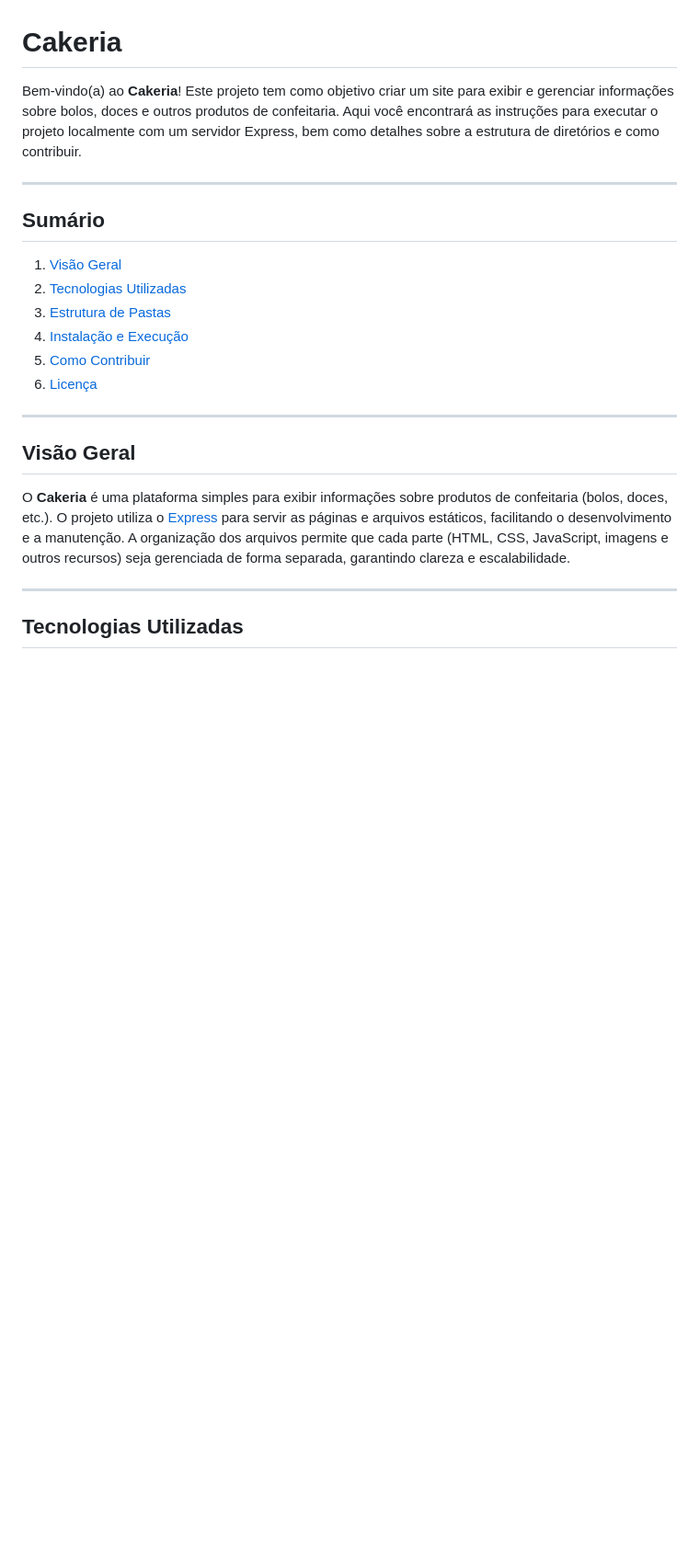
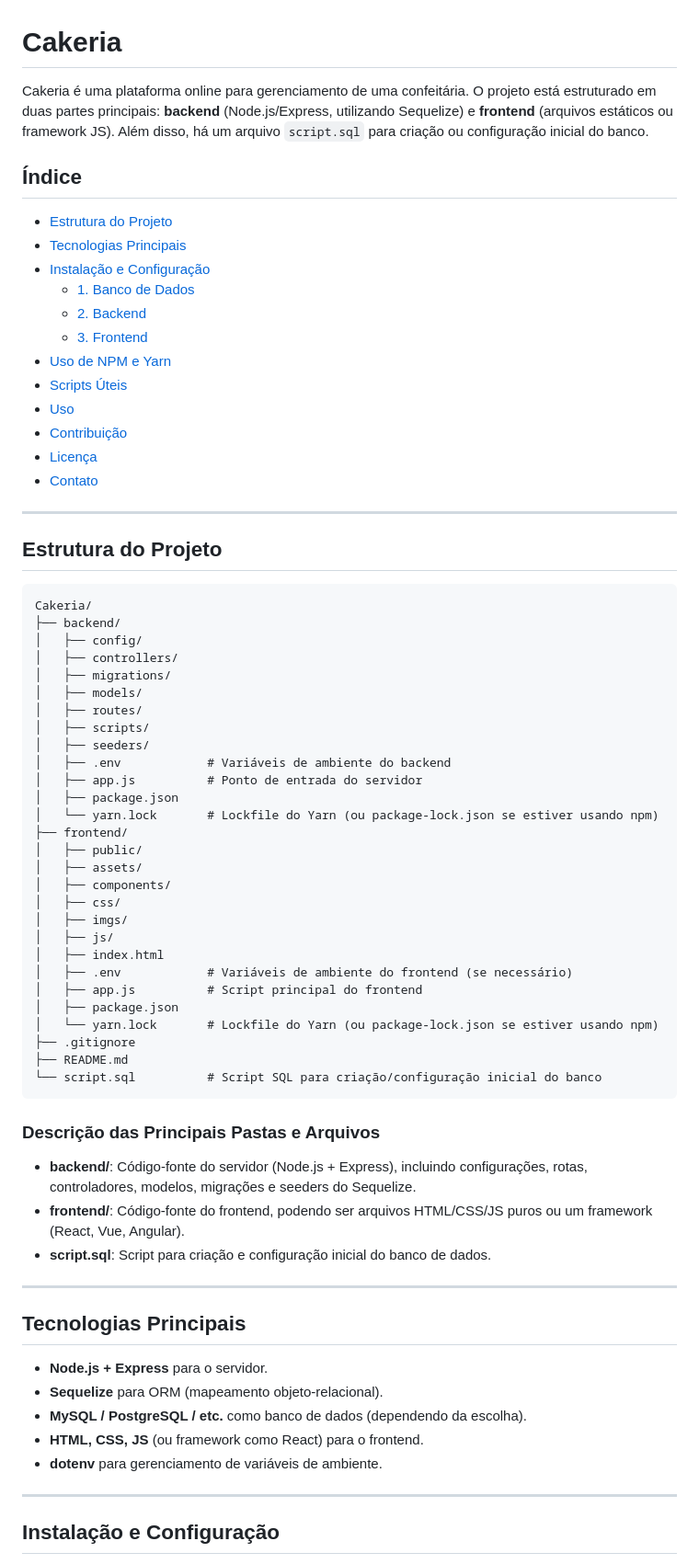
Before and after one commit to LucasStop/exp_criativa, a Markdown page: README.md, the part around one of its changes. Shown at 92% size. GitHub-like rendering; blank space fills up the shorter version.

Commit message:
docs: atualização do readme

````diff
--- a/README.md
+++ b/README.md
@@ -1,25 +1,74 @@
 # Cakeria
 
-Bem-vindo(a) ao **Cakeria**! Este projeto tem como objetivo criar um site para exibir e gerenciar informações sobre bolos, doces e outros produtos de confeitaria. Aqui você encontrará as instruções para executar o projeto localmente com um servidor Express, bem como detalhes sobre a estrutura de diretórios e como contribuir.
+Cakeria é uma plataforma online para gerenciamento de uma confeitária. O projeto está estruturado em duas partes principais: **backend** (Node.js/Express, utilizando Sequelize) e **frontend** (arquivos estáticos ou framework JS). Além disso, há um arquivo `script.sql` para criação ou configuração inicial do banco.
+
+## Índice
+
+- [Estrutura do Projeto](#estrutura-do-projeto)
+- [Tecnologias Principais](#tecnologias-principais)
+- [Instalação e Configuração](#instalação-e-configuração)
+  - [1. Banco de Dados](#1-banco-de-dados)
+  - [2. Backend](#2-backend)
+  - [3. Frontend](#3-frontend)
+- [Uso de NPM e Yarn](#uso-de-npm-e-yarn)
+- [Scripts Úteis](#scripts-úteis)
+- [Uso](#uso)
+- [Contribuição](#contribuição)
+- [Licença](#licença)
+- [Contato](#contato)
 
 ---
 
-## Sumário
+## Estrutura do Projeto
 
-1. [Visão Geral](#visão-geral)
-2. [Tecnologias Utilizadas](#tecnologias-utilizadas)
-3. [Estrutura de Pastas](#estrutura-de-pastas)
-4. [Instalação e Execução](#instalação-e-execução)
-5. [Como Contribuir](#como-contribuir)
-6. [Licença](#licença)
+```plaintext
+Cakeria/
+├── backend/
+│   ├── config/
+│   ├── controllers/
+│   ├── migrations/
+│   ├── models/
+│   ├── routes/
+│   ├── scripts/
+│   ├── seeders/
+│   ├── .env            # Variáveis de ambiente do backend
+│   ├── app.js          # Ponto de entrada do servidor
+│   ├── package.json
+│   └── yarn.lock       # Lockfile do Yarn (ou package-lock.json se estiver usando npm)
+├── frontend/
+│   ├── public/
+│   ├── assets/
+│   ├── components/
+│   ├── css/
+│   ├── imgs/
+│   ├── js/
+│   ├── index.html
+│   ├── .env            # Variáveis de ambiente do frontend (se necessário)
+│   ├── app.js          # Script principal do frontend
+│   ├── package.json
+│   └── yarn.lock       # Lockfile do Yarn (ou package-lock.json se estiver usando npm)
+├── .gitignore
+├── README.md
+└── script.sql          # Script SQL para criação/configuração inicial do banco
+```
+
+### Descrição das Principais Pastas e Arquivos
+
+- **backend/**: Código-fonte do servidor (Node.js + Express), incluindo configurações, rotas, controladores, modelos, migrações e seeders do Sequelize.
+- **frontend/**: Código-fonte do frontend, podendo ser arquivos HTML/CSS/JS puros ou um framework (React, Vue, Angular).
+- **script.sql**: Script para criação e configuração inicial do banco de dados.
 
 ---
 
-## Visão Geral
+## Tecnologias Principais
 
-O **Cakeria** é uma plataforma simples para exibir informações sobre produtos de confeitaria (bolos, doces, etc.). O projeto utiliza o [Express](https://expressjs.com/) para servir as páginas e arquivos estáticos, facilitando o desenvolvimento e a manutenção. A organização dos arquivos permite que cada parte (HTML, CSS, JavaScript, imagens e outros recursos) seja gerenciada de forma separada, garantindo clareza e escalabilidade.
+- **Node.js + Express** para o servidor.
+- **Sequelize** para ORM (mapeamento objeto-relacional).
+- **MySQL / PostgreSQL / etc.** como banco de dados (dependendo da escolha).
+- **HTML, CSS, JS** (ou framework como React) para o frontend.
+- **dotenv** para gerenciamento de variáveis de ambiente.
 
 ---
 
-## Tecnologias Utilizadas
+## Instalação e Configuração
 
````
Also changed, not shown: other parts of README.md (+143 -96 lines).
